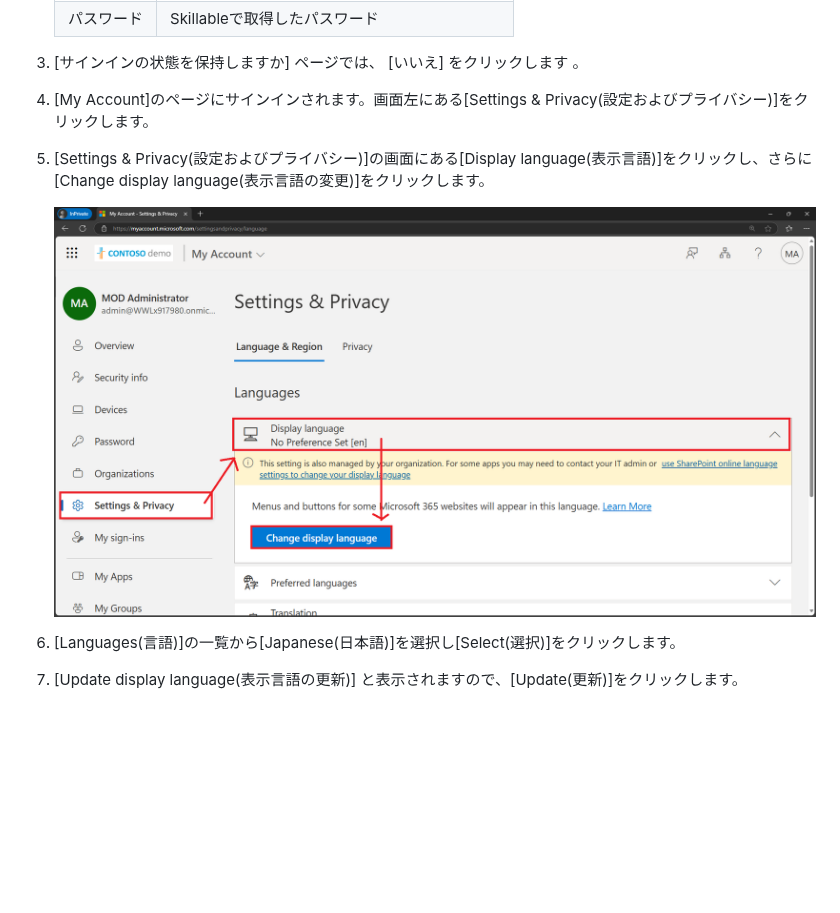
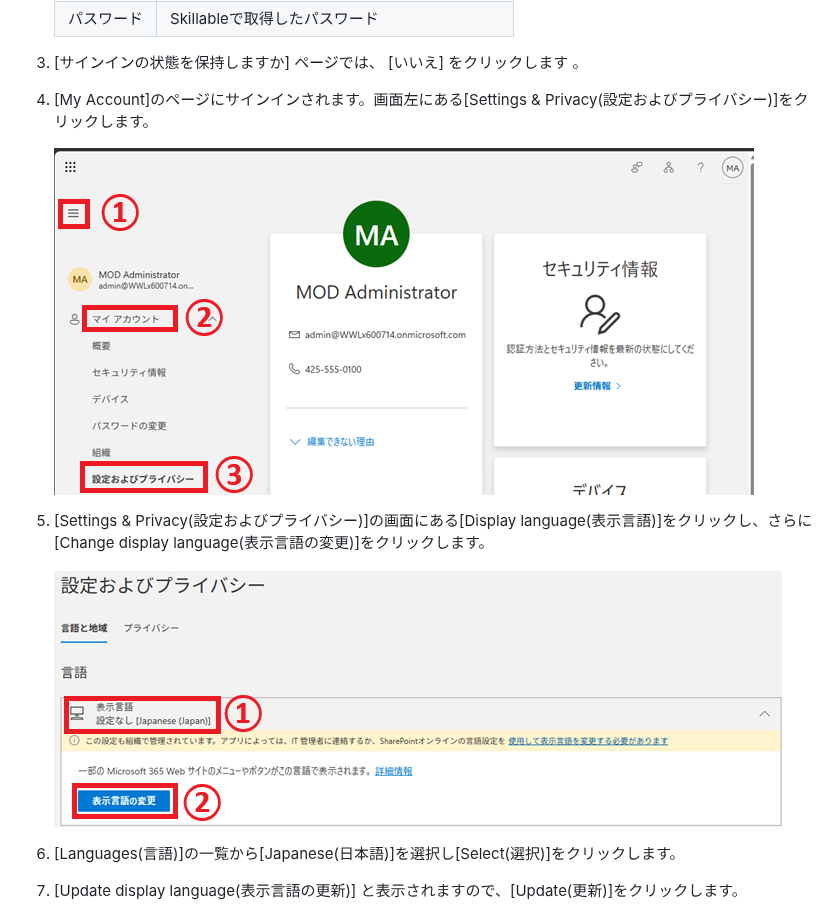
Before and after one commit to ctct-edu/ab-900-lab, a Markdown page: LabManual/Lab1-1_Microsoft365管理センターへサインインする.md, the part around the change. GitHub-like rendering; pictures changed too: LabManual/media/lab1-0.png (added), LabManual/media/lab1-1.png; blank space fills up the shorter version.

```diff
--- a/LabManual/Lab1-1_Microsoft365管理センターへサインインする.md
+++ b/LabManual/Lab1-1_Microsoft365管理センターへサインインする.md
@@ -29,11 +29,11 @@
 
 4. [My Account]のページにサインインされます。画面左にある[Settings & Privacy(設定およびプライバシー)]をクリックします。
 
+   ![](./media/lab1-0.png)
+
 5. [Settings & Privacy(設定およびプライバシー)]の画面にある[Display language(表示言語)]をクリックし、さらに[Change display language(表示言語の変更)]をクリックします。
 
    ![](./media/lab1-1.png)
-
-
 
 6. [Languages(言語)]の一覧から[Japanese(日本語)]を選択し[Select(選択)]をクリックします。
 
```
